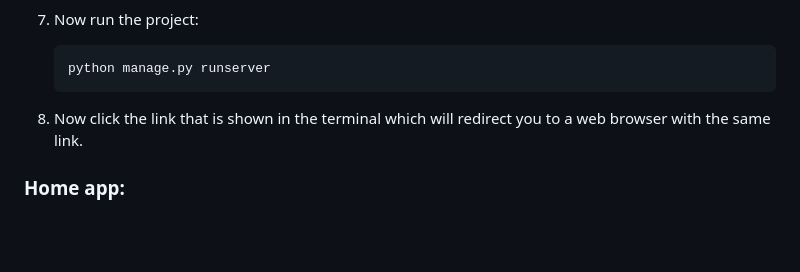
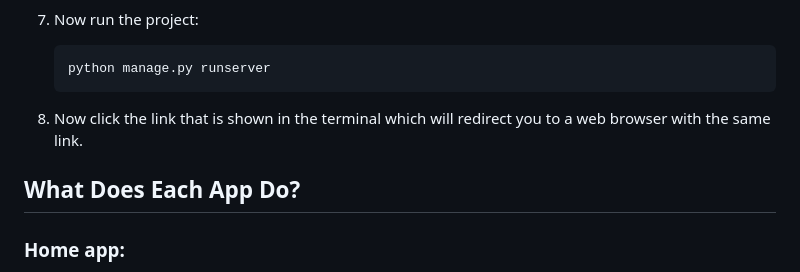
Before and after one commit to shreyaDeb/Online_Library, a Markdown page: README.md, the part around the change. Rendered like a GitHub page; blank space fills up the shorter version.

```diff
--- a/README.md
+++ b/README.md
@@ -69,6 +69,8 @@
 
 9. Now click the link that is shown in the terminal which will redirect you to a web browser with the same link.
 
+## What Does Each App Do?
+
 ### Home app:
 
 you can see a carousel of cards of the top 10 most viewed books, the books, with an image on the left and then a short text on the right, like a card. This should be visible on the website. This will be the home page.
```
